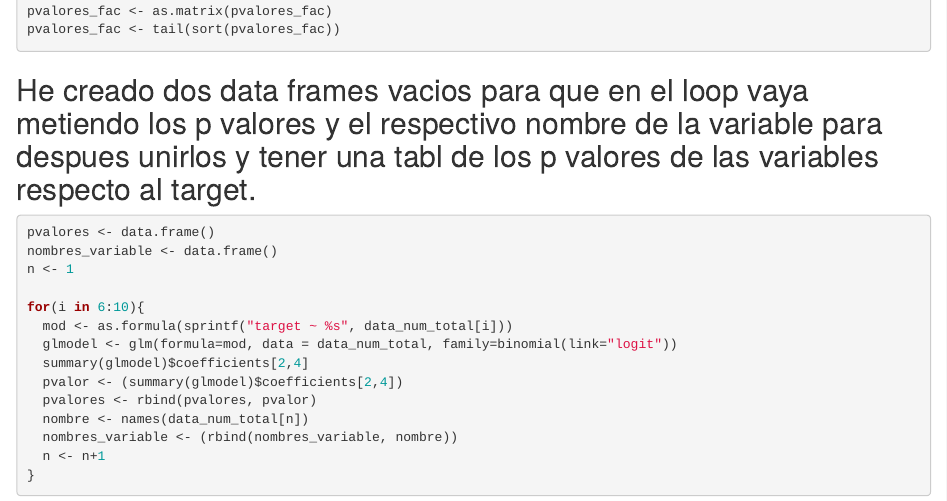
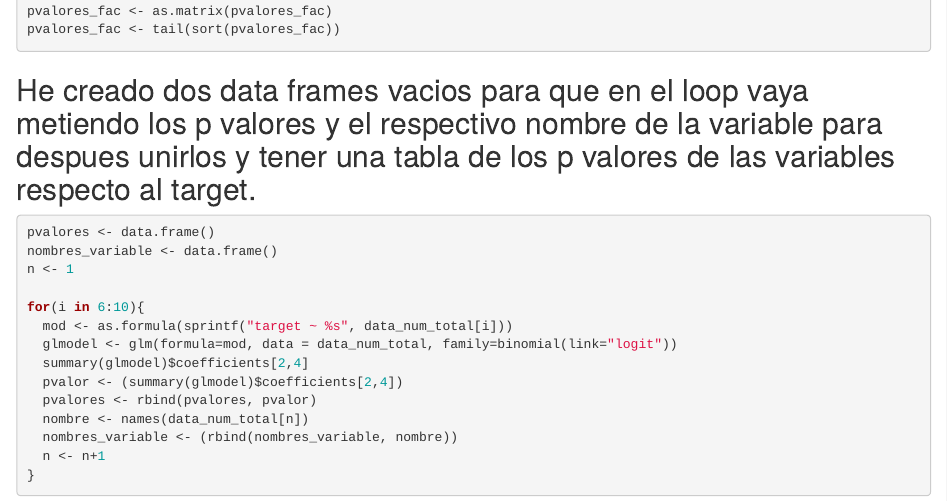
Before and after one commit to josuleku/Machine-Learning-I, an R Markdown document (Heart_Attack.Rmd): the page in a window 1100 px wide, from 7130 px down. Rendered offline with R 4.5, knitr and Pandoc, with nearby package versions; some code elsewhere in the file could not run offline.

Commit message:
Sexta actualizacion.

````diff
--- a/Heart_Attack.Rmd
+++ b/Heart_Attack.Rmd
@@ -196,7 +196,7 @@ pvalores_fac <- tail(sort(pvalores_fac))
 
 ```
 
-## He creado dos data frames vacios para que en el loop vaya metiendo los p valores y el respectivo nombre de la variable para despues unirlos y tener una tabl de los p valores de las variables respecto al target.
+## He creado dos data frames vacios para que en el loop vaya metiendo los p valores y el respectivo nombre de la variable para despues unirlos y tener una tabla de los p valores de las variables respecto al target.
 ```{r}
 
 pvalores <- data.frame()
````
